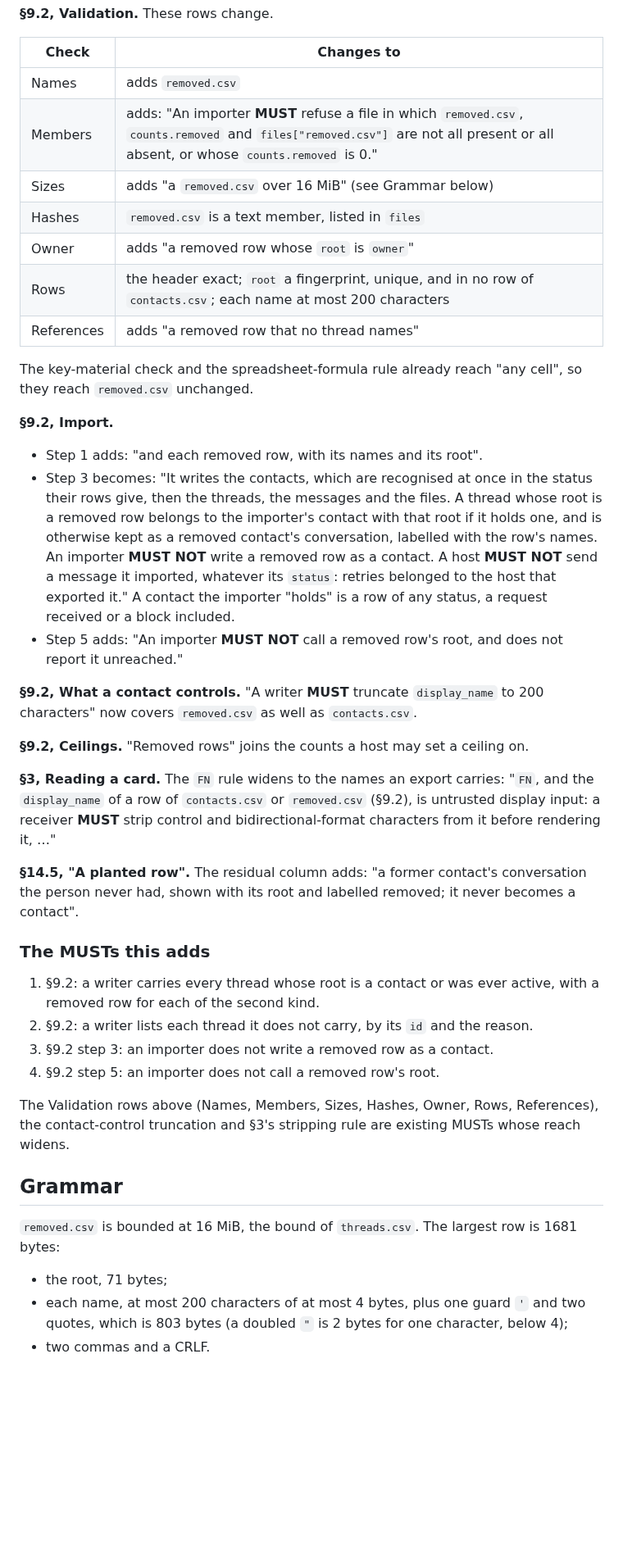
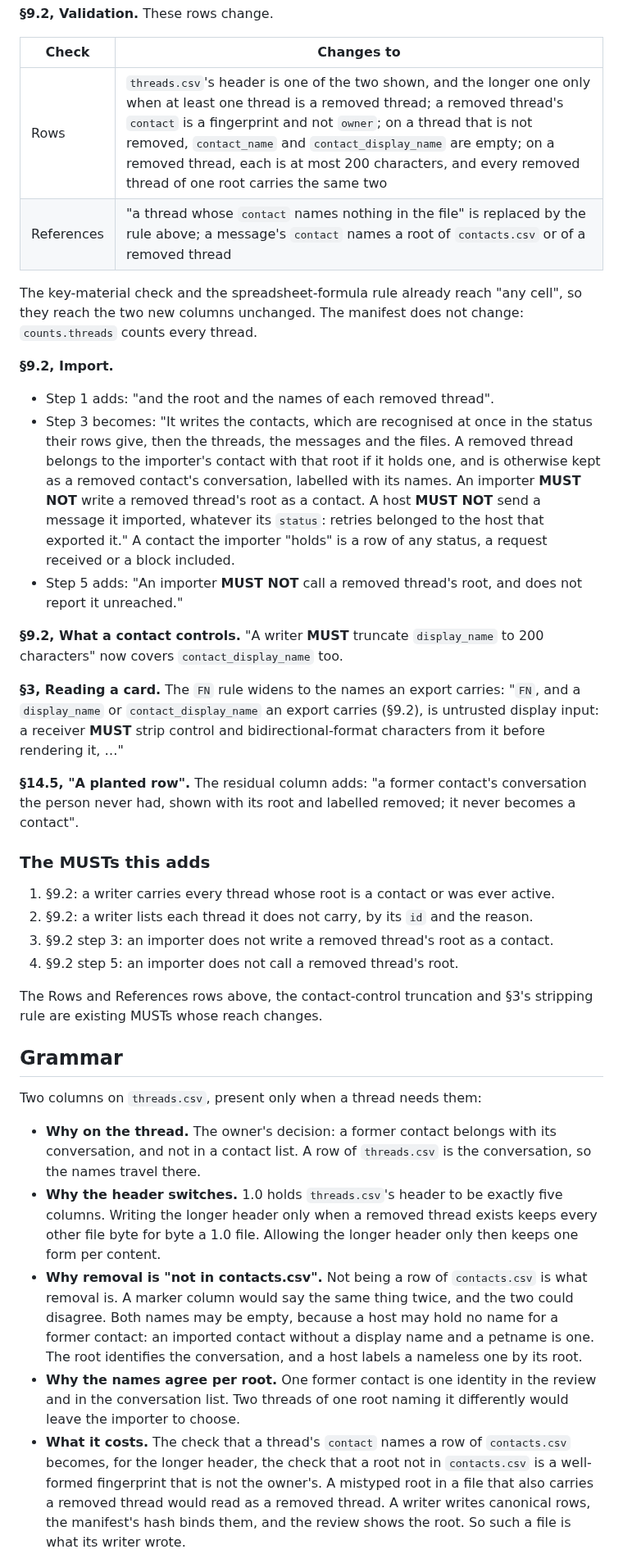
Before and after one commit to humandelegatedtrustprotocol/hdtp-spec, a Markdown page: seps/0004-a-removed-contacts-conversation-travels.md, the part around one of its changes. Shown at 82% size. Rendered like a GitHub page; blank space fills up the shorter version.

```diff
--- a/seps/0004-a-removed-contacts-conversation-travels.md
+++ b/seps/0004-a-removed-contacts-conversation-travels.md
@@ -78,36 +79,30 @@ of `contacts.csv`, whatever its `was_active`, and its thread travels with that r
 
 | Check | Changes to |
 |---|---|
-| Names | adds `removed.csv` |
-| Members | adds: "An importer **MUST** refuse a file in which `removed.csv`, `counts.removed` and `files["removed.csv"]` are not all present or all absent, or whose `counts.removed` is 0." |
-| Sizes | adds "a `removed.csv` over 16 MiB" (see Grammar below) |
-| Hashes | `removed.csv` is a text member, listed in `files` |
-| Owner | adds "a removed row whose `root` is `owner`" |
-| Rows | the header exact; `root` a fingerprint, unique, and in no row of `contacts.csv`; each name at most 200 characters |
-| References | adds "a removed row that no thread names" |
+| Rows | `threads.csv`'s header is one of the two shown, and the longer one only when at least one thread is a removed thread; a removed thread's `contact` is a fingerprint and not `owner`; on a thread that is not removed, `contact_name` and `contact_display_name` are empty; on a removed thread, each is at most 200 characters, and every removed thread of one root carries the same two |
+| References | "a thread whose `contact` names nothing in the file" is replaced by the rule above; a message's `contact` names a root of `contacts.csv` or of a removed thread |
 
-The key-material check and the spreadsheet-formula rule already reach "any cell", so they reach
-`removed.csv` unchanged.
+The key-material check and the spreadsheet-formula rule already reach "any cell", so they reach the
+two new columns unchanged. The manifest does not change: `counts.threads` counts every thread.
 
 **§9.2, Import.**
 
-- Step 1 adds: "and each removed row, with its names and its root".
+- Step 1 adds: "and the root and the names of each removed thread".
 - Step 3 becomes: "It writes the contacts, which are recognised at once in the status their rows give,
-  then the threads, the messages and the files. A thread whose root is a removed row belongs to the
-  importer's contact with that root if it holds one, and is otherwise kept as a removed contact's
-  conversation, labelled with the row's names. An importer **MUST NOT** write a removed row as a contact. A
-  host **MUST NOT** send a message it imported, whatever its `status`: retries belonged to the host
-  that exported it."
+  then the threads, the messages and the files. A removed thread belongs to the importer's contact
+  with that root if it holds one, and is otherwise kept as a removed contact's conversation, labelled
+  with its names. An importer **MUST NOT** write a removed thread's root as a contact. A host
+  **MUST NOT** send a message it imported, whatever its `status`: retries belonged to the host that
+  exported it."
   A contact the importer "holds" is a row of any status, a request received or a block included.
-- Step 5 adds: "An importer **MUST NOT** call a removed row's root, and does not report it unreached."
+- Step 5 adds: "An importer **MUST NOT** call a removed thread's root, and does not report it
+  unreached."
 
-**§9.2, What a contact controls.** "A writer **MUST** truncate `display_name` to 200 characters" now
-covers `removed.csv` as well as `contacts.csv`.
+**§9.2, What a contact controls.** "A writer **MUST** truncate `display_name` to 200 characters"
+now covers `contact_display_name` too.
 
-**§9.2, Ceilings.** "Removed rows" joins the counts a host may set a ceiling on.
-
-**§3, Reading a card.** The `FN` rule widens to the names an export carries: "`FN`, and the
-`display_name` of a row of `contacts.csv` or `removed.csv` (§9.2), is untrusted display input: a
+**§3, Reading a card.** The `FN` rule widens to the names an export carries: "`FN`, and a
+`display_name` or `contact_display_name` an export carries (§9.2), is untrusted display input: a
 receiver **MUST** strip control and bidirectional-format characters from it before rendering it, …"
 
 **§14.5, "A planted row".** The residual column adds: "a former contact's conversation the person
@@ -115,21 +110,33 @@ never had, shown with its root and labelled removed; it never becomes a contact"
 
 ### The MUSTs this adds
 
-1. §9.2: a writer carries every thread whose root is a contact or was ever active, with a removed row
-   for each of the second kind.
+1. §9.2: a writer carries every thread whose root is a contact or was ever active.
 2. §9.2: a writer lists each thread it does not carry, by its `id` and the reason.
-3. §9.2 step 3: an importer does not write a removed row as a contact.
-4. §9.2 step 5: an importer does not call a removed row's root.
+3. §9.2 step 3: an importer does not write a removed thread's root as a contact.
+4. §9.2 step 5: an importer does not call a removed thread's root.
 
-The Validation rows above (Names, Members, Sizes, Hashes, Owner, Rows, References), the contact-control
-truncation and §3's stripping rule are existing MUSTs whose reach widens.
+The Rows and References rows above, the contact-control truncation and §3's stripping rule are
+existing MUSTs whose reach changes.
 
 ## Grammar
 
-`removed.csv` is bounded at 16 MiB, the bound of `threads.csv`. The largest row is 1681 bytes:
+Two columns on `threads.csv`, present only when a thread needs them:
 
-- the root, 71 bytes;
-- each name, at most 200 characters of at most 4 bytes, plus one guard `'` and two quotes, which is
-  803 bytes (a doubled `"` is 2 bytes for one character, below 4);
-- two commas and a CRLF.
+- **Why on the thread.** The owner's decision: a former contact belongs with its conversation, and
+  not in a contact list. A row of `threads.csv` is the conversation, so the names travel there.
+- **Why the header switches.** 1.0 holds `threads.csv`'s header to be exactly five columns. Writing
+  the longer header only when a removed thread exists keeps every other file byte for byte a 1.0
+  file. Allowing the longer header only then keeps one form per content.
+- **Why removal is "not in contacts.csv".** Not being a row of `contacts.csv` is what removal is. A
+  marker column would say the same thing twice, and the two could disagree. Both names may be empty,
+  because a host may hold no name for a former contact: an imported contact without a display name
+  and a petname is one. The root identifies the conversation, and a host labels a nameless one by its
+  root.
+- **Why the names agree per root.** One former contact is one identity in the review and in the
+  conversation list. Two threads of one root naming it differently would leave the importer to choose.
+- **What it costs.** The check that a thread's `contact` names a row of `contacts.csv` becomes, for
+  the longer header, the check that a root not in `contacts.csv` is a well-formed fingerprint that is
+  not the owner's. A mistyped root in a file that also carries a removed thread would read as a
+  removed thread. A writer writes canonical rows, the manifest's hash binds them, and the review
+  shows the root. So such a file is what its writer wrote.
 
```
Also changed, not shown: other parts of seps/0004-a-removed-contacts-conversation-travels.md (+74 -77 lines).
